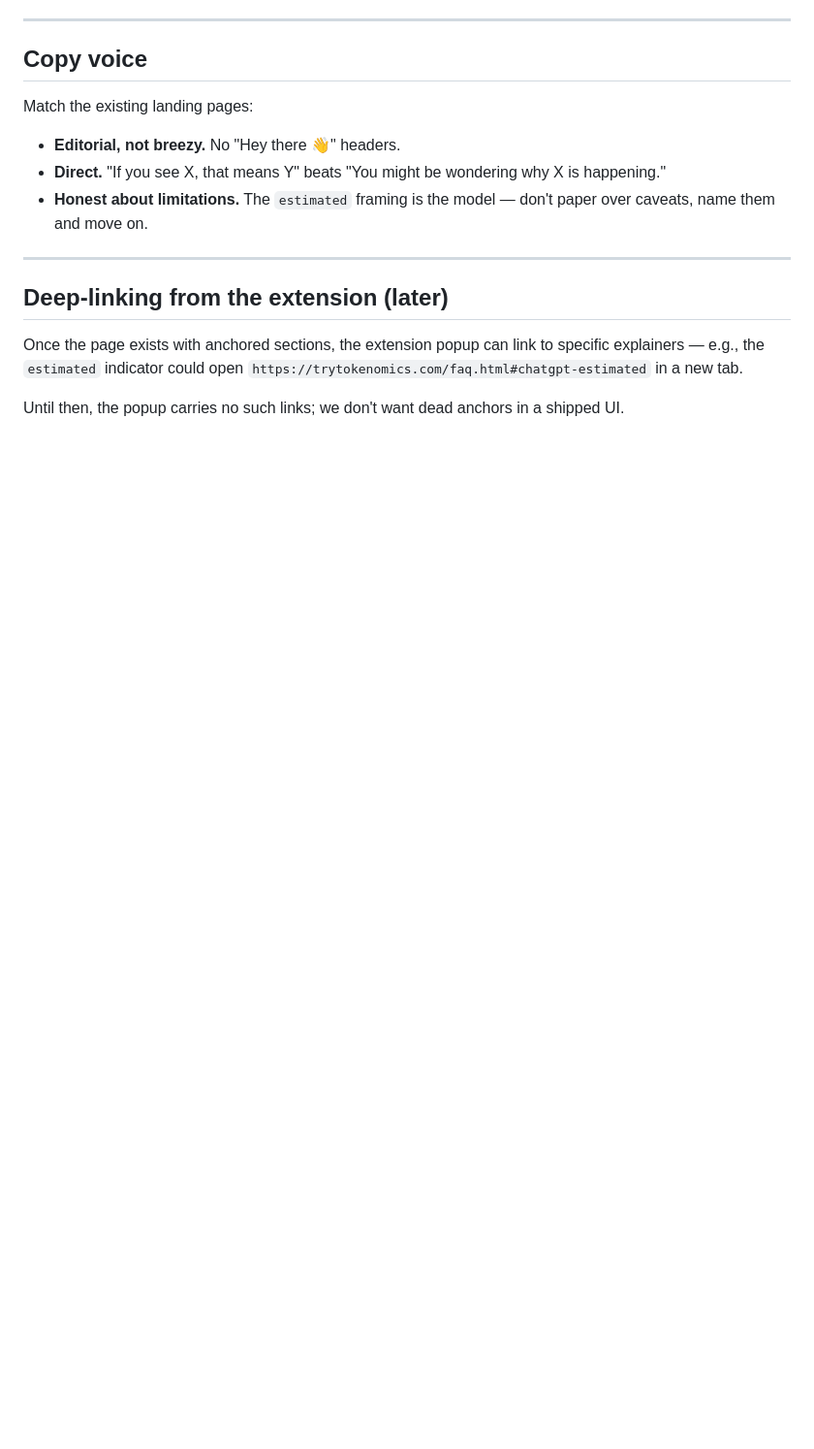
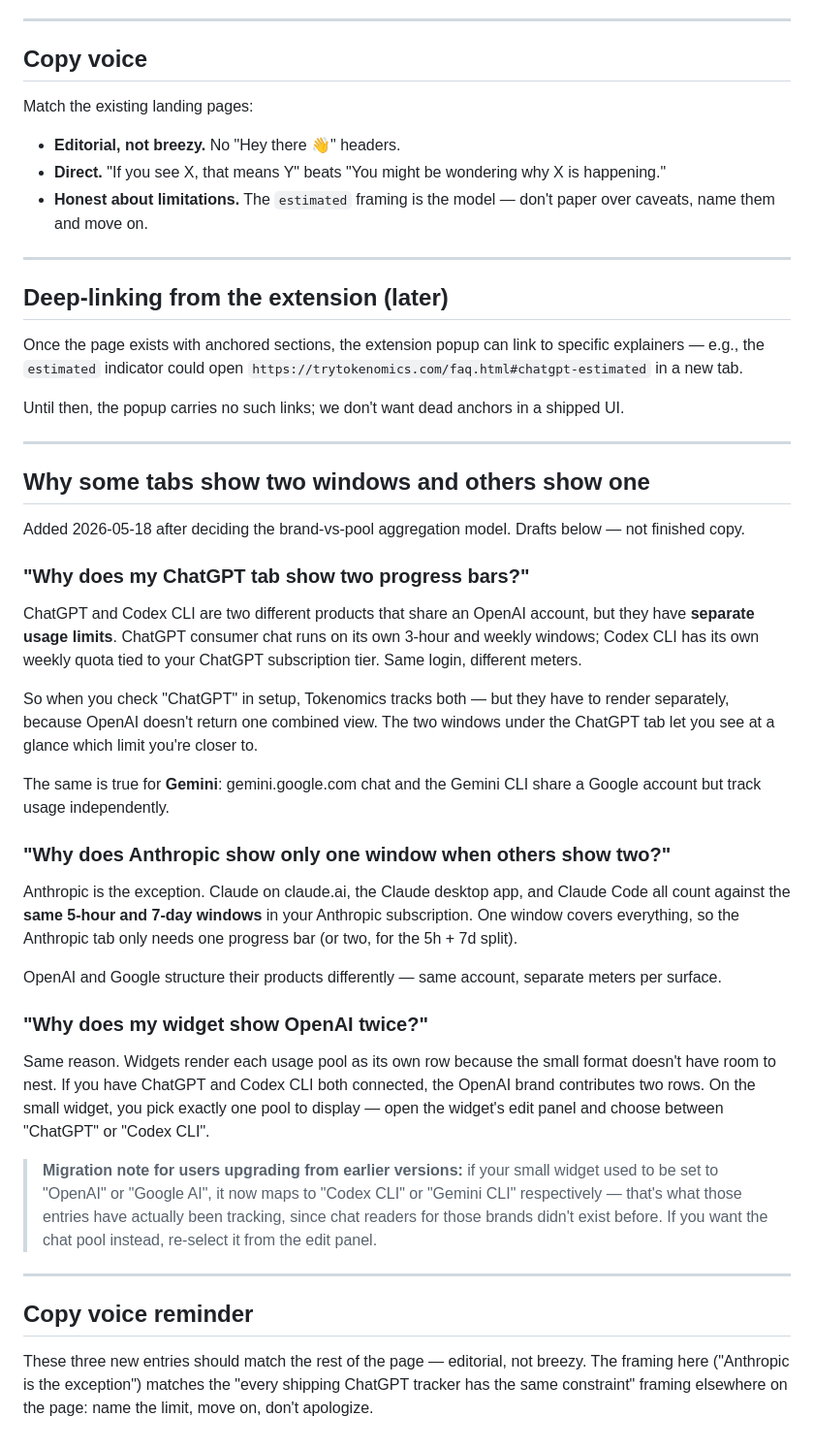
Before and after one commit to rob-stout/trytokenomics-site, a Markdown page: faq-and-support-notes.md, the part around the change. Shown at 97% size. Rendered like a GitHub page; blank space fills up the shorter version.

Commit message:
docs: FAQ drafts for multi-window provider aggregation
Co-Authored-By: Claude Opus 4.8 (1M context) <noreply@anthropic.com>

```diff
--- a/faq-and-support-notes.md
+++ b/faq-and-support-notes.md
@@ -133,3 +133,61 @@ to specific explainers — e.g., the `estimated` indicator could open
 
 Until then, the popup carries no such links; we don't want dead anchors
 in a shipped UI.
+
+---
+
+## Why some tabs show two windows and others show one
+
+Added 2026-05-18 after deciding the brand-vs-pool aggregation model. Drafts
+below — not finished copy.
+
+### "Why does my ChatGPT tab show two progress bars?"
+
+ChatGPT and Codex CLI are two different products that share an OpenAI
+account, but they have **separate usage limits**. ChatGPT consumer chat
+runs on its own 3-hour and weekly windows; Codex CLI has its own weekly
+quota tied to your ChatGPT subscription tier. Same login, different
+meters.
+
+So when you check "ChatGPT" in setup, Tokenomics tracks both — but they
+have to render separately, because OpenAI doesn't return one combined
+view. The two windows under the ChatGPT tab let you see at a glance which
+limit you're closer to.
+
+The same is true for **Gemini**: gemini.google.com chat and the Gemini
+CLI share a Google account but track usage independently.
+
+### "Why does Anthropic show only one window when others show two?"
+
+Anthropic is the exception. Claude on claude.ai, the Claude desktop app,
+and Claude Code all count against the **same 5-hour and 7-day windows**
+in your Anthropic subscription. One window covers everything, so the
+Anthropic tab only needs one progress bar (or two, for the 5h + 7d
+split).
+
+OpenAI and Google structure their products differently — same account,
+separate meters per surface.
+
+### "Why does my widget show OpenAI twice?"
+
+Same reason. Widgets render each usage pool as its own row because the
+small format doesn't have room to nest. If you have ChatGPT and Codex CLI
+both connected, the OpenAI brand contributes two rows. On the small
+widget, you pick exactly one pool to display — open the widget's edit
+panel and choose between "ChatGPT" or "Codex CLI".
+
+> **Migration note for users upgrading from earlier versions:** if your
+> small widget used to be set to "OpenAI" or "Google AI", it now maps to
+> "Codex CLI" or "Gemini CLI" respectively — that's what those entries
+> have actually been tracking, since chat readers for those brands didn't
+> exist before. If you want the chat pool instead, re-select it from the
+> edit panel.
+
+---
+
+## Copy voice reminder
+
+These three new entries should match the rest of the page — editorial,
+not breezy. The framing here ("Anthropic is the exception") matches the
+"every shipping ChatGPT tracker has the same constraint" framing
+elsewhere on the page: name the limit, move on, don't apologize.
```
